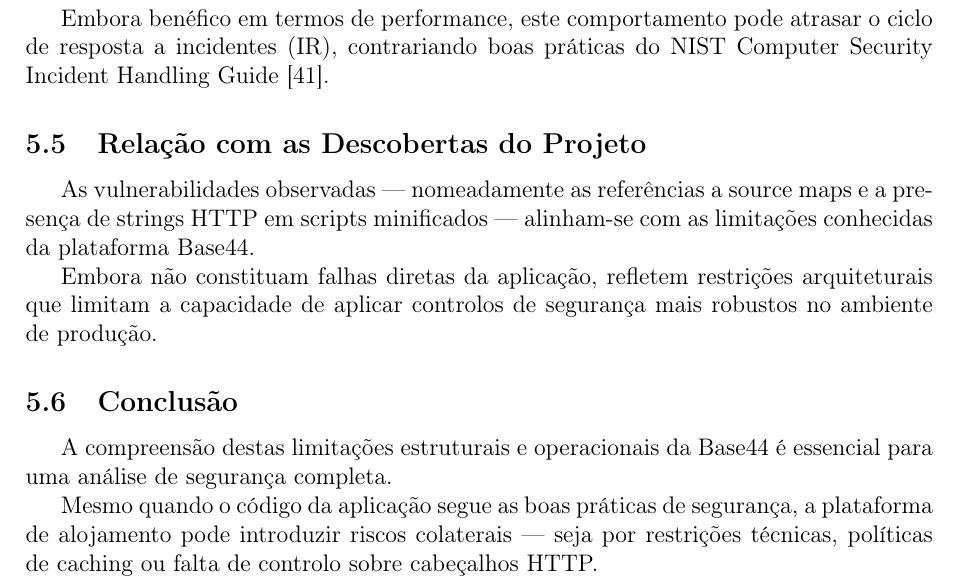
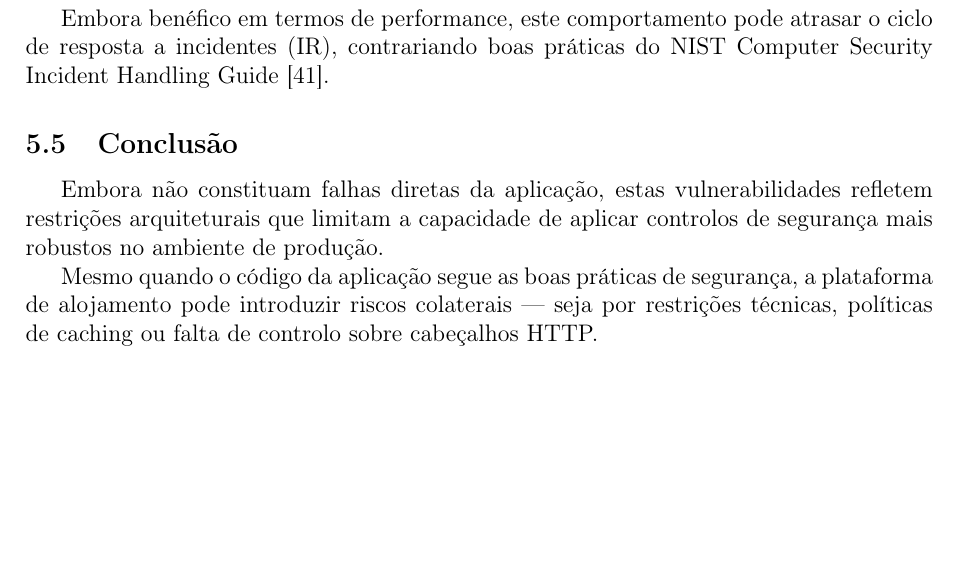
Before and after one commit to acavieira/SRSI, a LaTeX paper (relatorio-latex/relatorio.tex, which reads relatorio-latex/capitulos/06_questoes_conhecidas_reportadas_nivel_lataforma.tex): part of page 19 of 22, cut so that both start at the same text, the shorter picture padded with empty space. Compiled offline with pdfLaTeX.

Commit message:
seccao 6 - melhorar a parte final

```diff
--- a/relatorio-latex/capitulos/06_questoes_conhecidas_reportadas_nivel_lataforma.tex
+++ b/relatorio-latex/capitulos/06_questoes_conhecidas_reportadas_nivel_lataforma.tex
@@ -96,15 +96,9 @@ Foi identificado que a Base44, ao operar sobre Cloudflare, aplica políticas agr
 
 Embora benéfico em termos de performance, este comportamento pode atrasar o ciclo de resposta a incidentes (IR), contrariando boas práticas do NIST Computer Security Incident Handling Guide \cite{ref28}.
 
-\subsection{Relação com as Descobertas do Projeto}
-
-As vulnerabilidades observadas — nomeadamente as referências a source maps e a presença de strings HTTP em scripts minificados — alinham-se com as limitações conhecidas da plataforma Base44.
-
-Embora não constituam falhas diretas da aplicação, refletem restrições arquiteturais que limitam a capacidade de aplicar controlos de segurança mais robustos no ambiente de produção.
-
 \subsection{Conclusão}
 
-A compreensão destas limitações estruturais e operacionais da Base44 é essencial para uma análise de segurança completa.
+Embora não constituam falhas diretas da aplicação, estas vulnerabilidades refletem restrições arquiteturais que limitam a capacidade de aplicar controlos de segurança mais robustos no ambiente de produção.
 
 Mesmo quando o código da aplicação segue as boas práticas de segurança, a plataforma de alojamento pode introduzir riscos colaterais — seja por restrições técnicas, políticas de caching ou falta de controlo sobre cabeçalhos HTTP.
 
```
